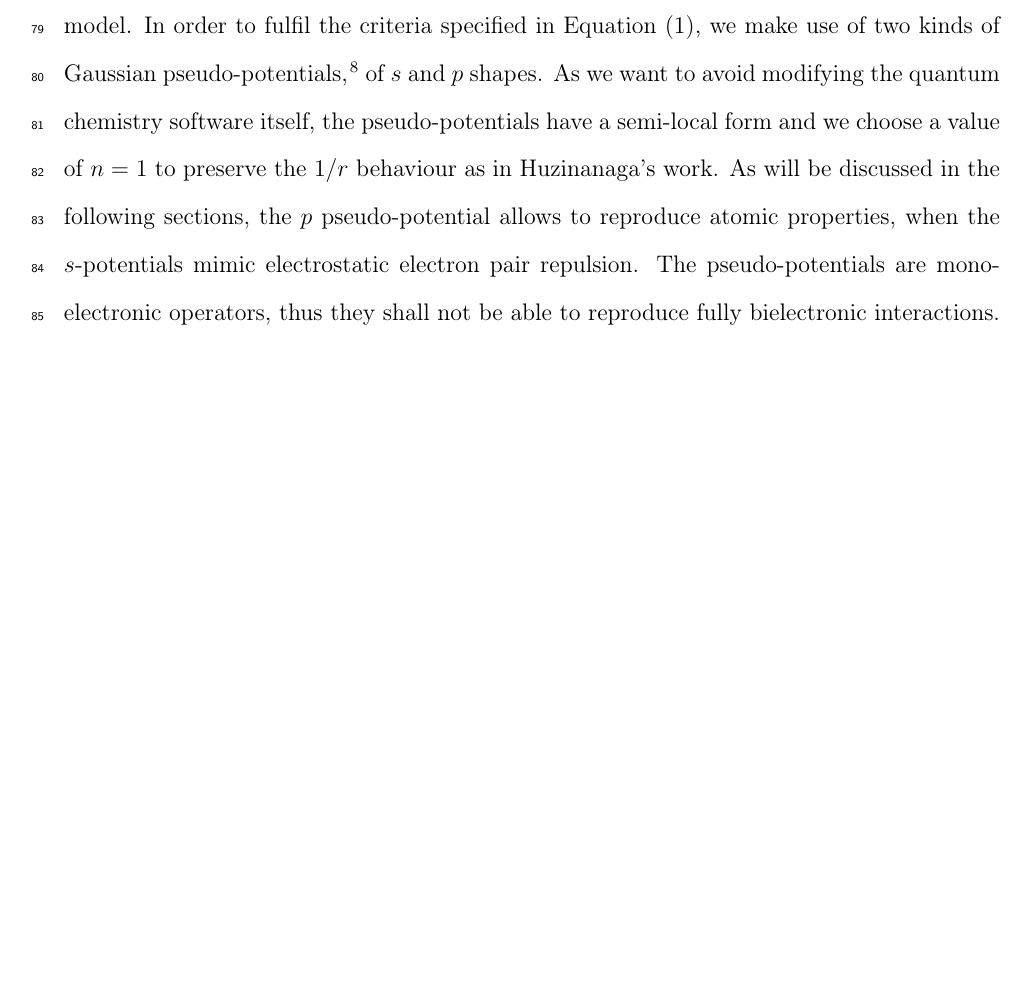
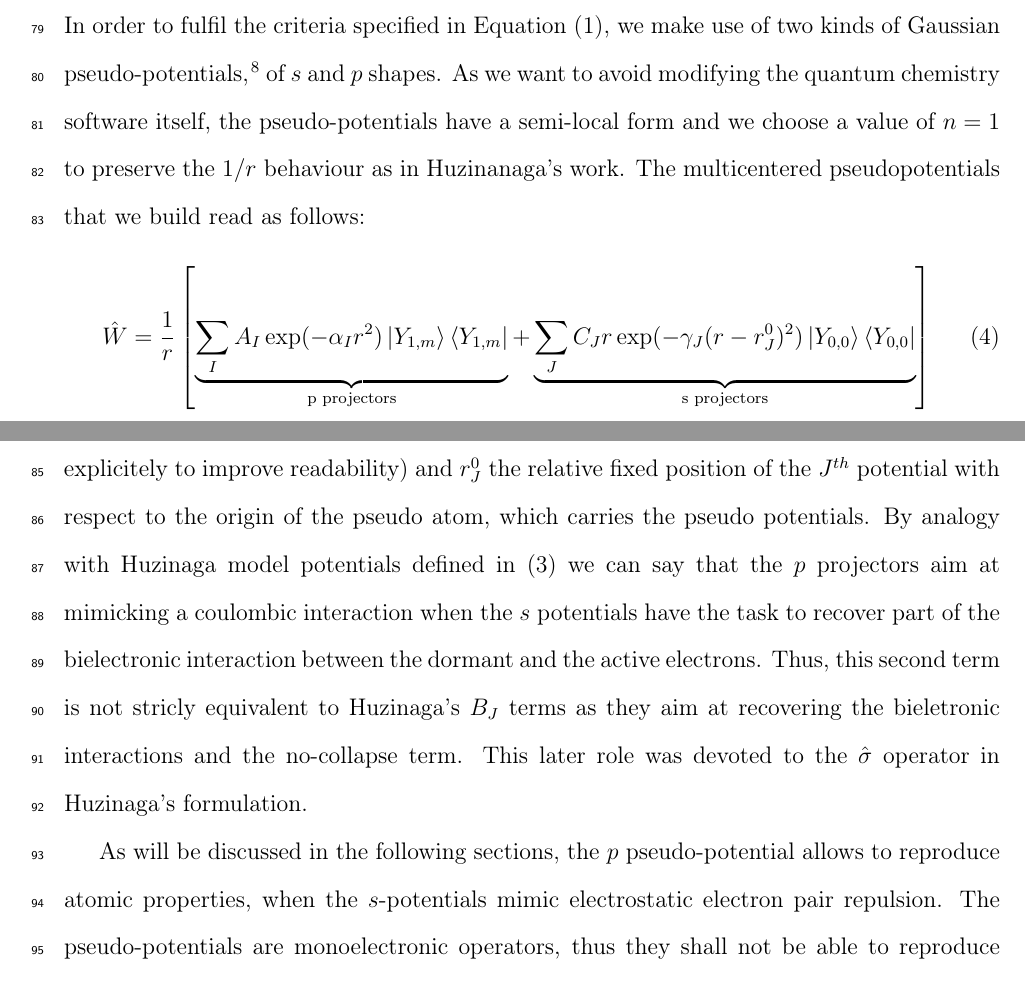
Before and after one commit to cvzj57/paper_06_17, a LaTeX paper (main.tex): part of page 4 of 21 before the commit and two parts of pages 4 and 5 of 22 after it, the two joined at a grey line, cut so that both start at the same text, the shorter picture padded with empty space. Compiled offline with pdfLaTeX.

Commit message:
Addition of the equation which defines our potentials (with the psherical harmonics) References were already included: no need to add more

```diff
--- a/main.tex
+++ b/main.tex
@@ -310,7 +310,28 @@ It is the smallest system containing one and only one sp$^2$ hybridized carbon a
 This choice allows us to isolate the different electrostatic interactions
 to build a physically meaningful model.
 In order to fulfil the criteria specified in Equation (\ref{eq:atomicHamiltonian}),
-we make use of two kinds of Gaussian pseudo-potentials \cite{me_structure_theory}, of \(s\) and \(p\) shapes. As we want to avoid modifying the quantum chemistry software itself, the pseudo-potentials have a semi-local form and we choose a value of \(n = 1\) to preserve the \(1/r\) behaviour as in Huzinanaga's work. As will be discussed in the following sections,
+we make use of two kinds of Gaussian pseudo-potentials \cite{me_structure_theory}, of \(s\) and \(p\) shapes. As we want to avoid modifying the quantum chemistry software itself, the pseudo-potentials have a semi-local form and we choose a value of \(n = 1\) to preserve the \(1/r\) behaviour as in Huzinanaga's work.
+The multicentered pseudopotentials that we build read as follows:
+\begin{equation}
+\label{eq:ourPP}
+\hat{W} = \frac{1}{r}\left[%
+\underbrace{\sum_IA_I\exp(-\alpha_I r^2)\left|Y_{1,m}\right>\left<Y_{1,m}\right|}_{\text{p projectors}}%
++%
+\underbrace{\sum_JC_Jr\exp(-\gamma_J (r-r^0_J)^2)\left|Y_{0,0}\right>\left<Y_{0,0}\right|}_{\text{s projectors}}%
+\right]
+\end{equation}
+with $Y_{0,0}$ the $s$ spherical harmonic, $Y_{1,m}$ the $p$ spherical harmonics (sum over $m$
+is not written explicitely to improve readability) and $r^0_J$ the relative fixed position of the $J^{th}$
+potential with respect to the origin of the pseudo atom, which carries the pseudo potentials.
+By analogy with Huzinaga model potentials defined in (\ref{eq:HuzinagaMPVersion1Potential})
+we can say that the $p$ projectors aim at mimicking a coulombic interaction
+when the $s$ potentials have the task to recover part of the bielectronic interaction
+between the dormant and the active electrons.
+Thus, this second term is not stricly equivalent to Huzinaga's $B_J$ terms as they aim at recovering
+the bieletronic interactions and the no-collapse term.
+This later role was devoted to the $\hat{\sigma}$ operator in Huzinaga's formulation.
+
+As will be discussed in the following sections,
 the \(p\) pseudo-potential allows to reproduce atomic properties, when the
 \(s\)-potentials mimic electrostatic electron pair repulsion. The pseudo-potentials are monoelectronic operators, thus they shall not be able to reproduce fully bielectronic interactions. Knowing this, we adjust the parameters of the \(s\)-potentials for the pseudo-system to have a wavefunction in which properties are as close as possible to those of the reference system, such as spatial extent, energy and excitation energies.
 
```
Also changed, not shown: main.tex (4 more changed lines).
